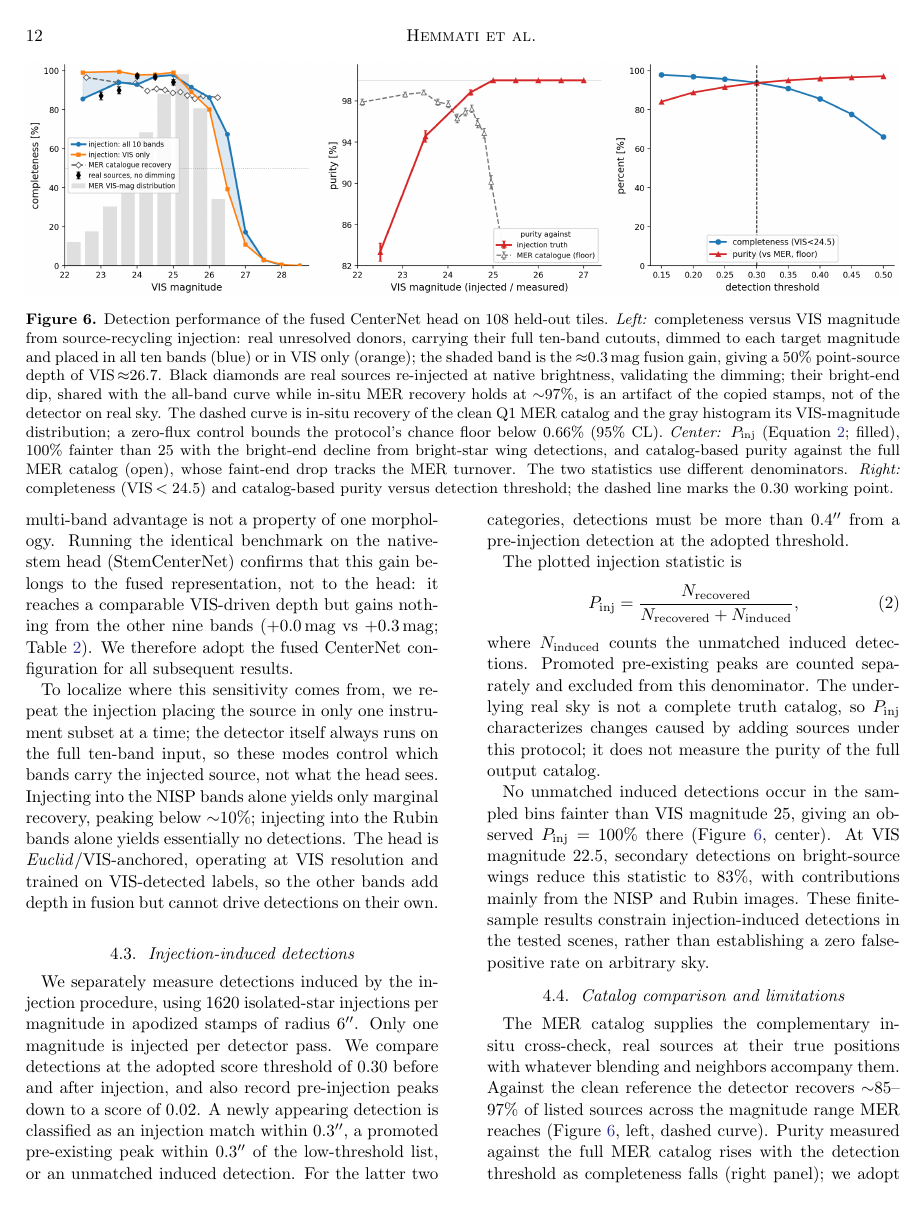
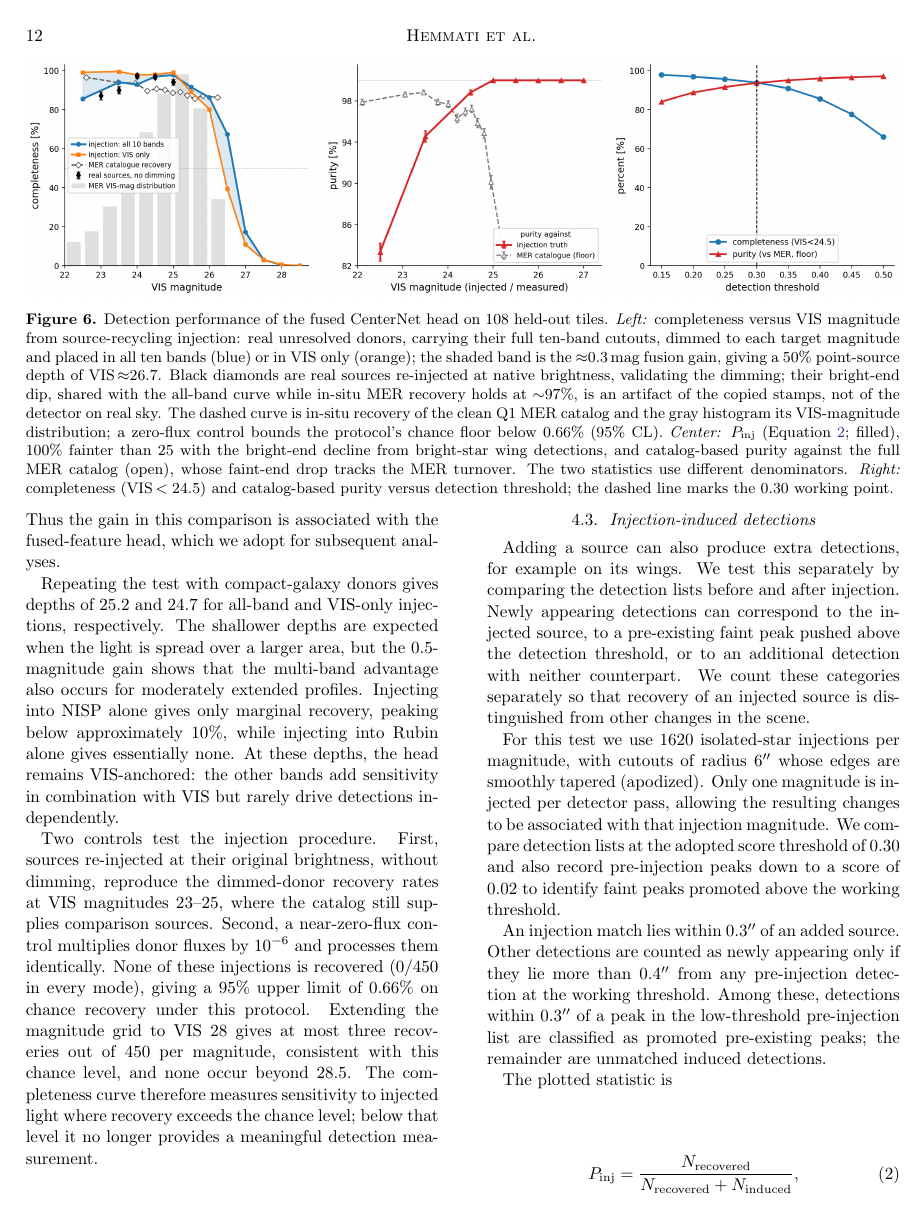
Before and after one commit to xoubish/JAISP, a LaTeX paper (paper/main.tex): page 12 of 22. Compiled offline with pdfLaTeX.

Commit message:
better injection explanation

```diff
--- a/paper/main.tex
+++ b/paper/main.tex
@@ -259,19 +261,30 @@ We attach the detection head to the frozen foundation at the fused, multi-instru
 
-To localize where this sensitivity comes from, we repeat the injection placing the source in only one instrument subset at a time; the detector itself always runs on the full ten-band input, so these modes control which bands carry the injected source, not what the head sees. Injecting into the NISP bands alone yields only marginal recovery, peaking below ${\sim}10\%$; injecting into the Rubin bands alone yields essentially no detections. The head is \textit{Euclid}/VIS-anchored, operating at VIS resolution and trained on VIS-detected labels, so the other bands add depth in fusion but cannot drive detections on their own.
+We construct the injections by source recycling: selecting real sources whose image cutouts are dimmed and inserted elsewhere in the images. We refer to these sources as donors. For the point-source test, donors are isolated, unresolved sources with $19.5<\mathrm{VIS}<22.5$, where VIS denotes magnitude measured in the \textit{Euclid} VIS band. Their magnitudes come from MER photometry in a regime where it is secure. A cut on measured light concentration selects star-like profiles; this matters because the bright catalog contains many compact galaxies whose finite size would affect a point-source depth measurement.
+
+We extract each donor's full ten-band cutouts, retaining its observed PSFs and spectral energy distribution, and dim them to a chosen target magnitude. We place the cutouts at positions with valid coverage at least ${\sim}1''$ from any MER source or pre-injection detection, then rerun the frozen detector. Recovery is scored against the known injection positions rather than the catalog, while the magnitude scale is inherited from the donors' bright-end MER photometry.
+
+To measure the benefit of combining bands, we compare injections in all ten bands with injections in VIS alone. The detector receives the full ten-band scene in both cases; only the bands carrying the added source change. The fused head reaches a $50\%$ point-source depth of VIS magnitude 26.7 for all-band injections and 26.4 for VIS-only injections, a gain of approximately 0.3 magnitudes (Figure~\ref{fig:detection_performance}, left). The identical comparison for StemCenterNet gives no measured gain from the other nine bands ($+0.0$\,mag versus $+0.3$\,mag; Table~\ref{tab:detection_heads}). Thus the gain in this comparison is associated with the fused-feature head, which we adopt for subsequent analyses.
+
+Repeating the test with compact-galaxy donors gives depths of 25.2 and 24.7 for all-band and VIS-only injections, respectively. The shallower depths are expected when the light is spread over a larger area, but the 0.5-magnitude gain shows that the multi-band advantage also occurs for moderately extended profiles. Injecting into NISP alone gives only marginal recovery, peaking below approximately $10\%$, while injecting into Rubin alone gives essentially none. At these depths, the head remains VIS-anchored: the other bands add sensitivity in combination with VIS but rarely drive detections independently.
+
+Two controls test the injection procedure. First, sources re-injected at their original brightness, without dimming, reproduce the dimmed-donor recovery rates at VIS magnitudes 23--25, where the catalog still supplies comparison sources. Second, a near-zero-flux control multiplies donor fluxes by $10^{-6}$ and processes them identically. None of these injections is recovered ($0/450$ in every mode), giving a $95\%$ upper limit of $0.66\%$ on chance recovery under this protocol. Extending the magnitude grid to VIS 28 gives at most three recoveries out of 450 per magnitude, consistent with this chance level, and none occur beyond 28.5. The completeness curve therefore measures sensitivity to injected light where recovery exceeds the chance level; below that level it no longer provides a meaningful detection measurement.
 
 \subsection{Injection-induced detections}
 
-We separately measure detections induced by the injection procedure, using 1620 isolated-star injections per magnitude in apodized stamps of radius $6''$. Only one magnitude is injected per detector pass. We compare detections at the adopted score threshold of 0.30 before and after injection, and also record pre-injection peaks down to a score of 0.02. A newly appearing detection is classified as an injection match within $0.3''$, a promoted pre-existing peak within $0.3''$ of the low-threshold list, or an unmatched induced detection. For the latter two categories, detections must be more than $0.4''$ from a pre-injection detection at the adopted threshold.
+Adding a source can also produce extra detections, for example on its wings. We test this separately by comparing the detection lists before and after injection. Newly appearing detections can correspond to the injected source, to a pre-existing faint peak pushed above the detection threshold, or to an additional detection with neither counterpart. We count these categories separately so that recovery of an injected source is distinguished from other changes in the scene.
 
-The plotted injection statistic is
+For this test we use 1620 isolated-star injections per magnitude, with cutouts of radius $6''$ whose edges are smoothly tapered (apodized). Only one magnitude is injected per detector pass, allowing the resulting changes to be associated with that injection magnitude. We compare detection lists at the adopted score threshold of 0.30 and also record pre-injection peaks down to a score of 0.02 to identify faint peaks promoted above the working threshold.
+
+An injection match lies within $0.3''$ of an added source. Other detections are counted as newly appearing only if they lie more than $0.4''$ from any pre-injection detection at the working threshold. Among these, detections within $0.3''$ of a peak in the low-threshold pre-injection list are classified as promoted pre-existing peaks; the remainder are unmatched induced detections.
+
+The plotted statistic is
 \begin{equation}
 P_{\rm inj}=\frac{N_{\rm recovered}}{N_{\rm recovered}+N_{\rm induced}},
 \label{eq:injection_purity}
 \end{equation}
-where $N_{\rm induced}$ counts the unmatched induced detections. Promoted pre-existing peaks are counted separately and excluded from this denominator. The underlying real sky is not a complete truth catalog, so $P_{\rm inj}$ characterizes changes caused by adding sources under this protocol; it does not measure the purity of the full output catalog.
+where $N_{\rm recovered}$ is the number of recovered injections and $N_{\rm induced}$ is the number of unmatched induced detections. Promoted pre-existing peaks are reported separately and excluded from this denominator. Thus $P_{\rm inj}$ measures the balance between recovered injections and unmatched detections induced by adding them. It does not measure the purity of the full output catalog, since the underlying real sky is not a complete truth catalog.
 
 No unmatched induced detections occur in the sampled bins fainter than VIS magnitude 25, giving an observed $P_{\rm inj}=100\%$ there (Figure~\ref{fig:detection_performance}, center). At VIS magnitude 22.5, secondary detections on bright-source wings reduce this statistic to $83\%$, with contributions mainly from the NISP and Rubin images. These finite-sample results constrain injection-induced detections in the tested scenes, rather than establishing a zero false-positive rate on arbitrary sky.
 
 \subsection{Catalog comparison and limitations}
 
-The MER catalog supplies the complementary in-situ cross-check, real sources at their true positions with whatever blending and neighbors accompany them. Against the clean reference the detector recovers $\sim$85--97\% of listed sources across the magnitude range MER reaches (Figure~\ref{fig:detection_performance}, left, dashed curve). Purity measured against the full MER catalog rises with the detection threshold as completeness falls (right panel); we adopt a working point of $0.30$. Because the MER reference is a detection catalog with its own VIS-primary selection rather than a complete truth catalog, these numbers describe agreement with that reference: the unmatched detections include real multi-band sources absent from MER, carrying Rubin/NISP aperture flux well above random sky positions, so catalog incompleteness can reduce the catalog-match fraction. This statistic and $P_{\rm inj}$ use different denominators and measure different aspects of detection reliability.
```
Also changed, not shown: paper/main.tex (11 more changed lines).
